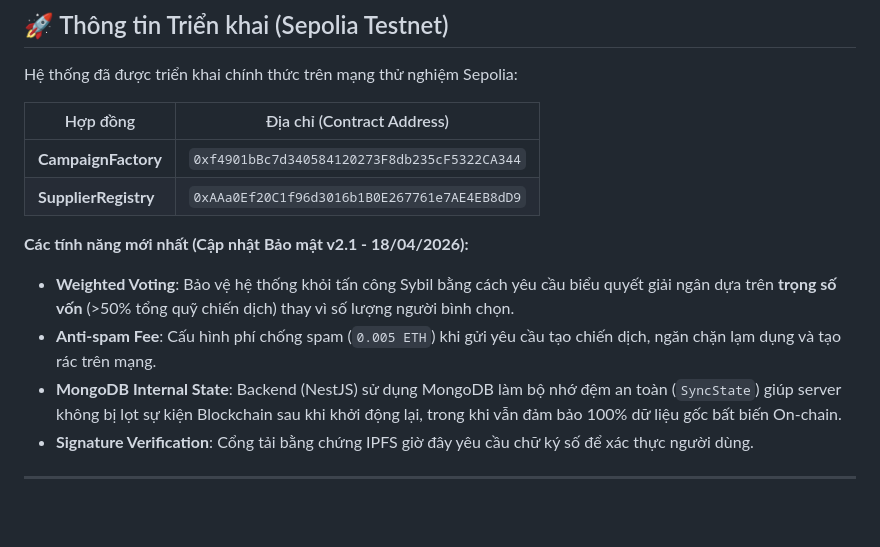
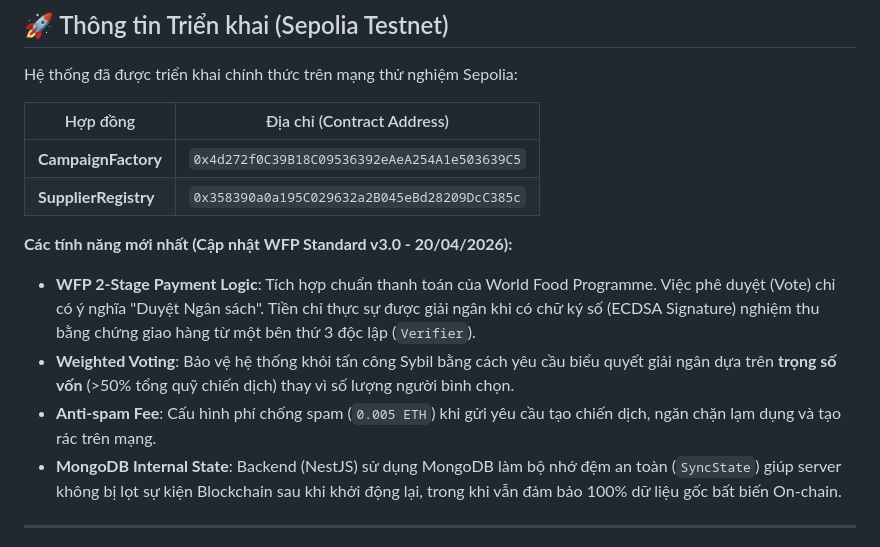
Before and after one commit to Duy-T-Nguyen/fundraising-blockchain, a Markdown page: README.md, the part around one of its changes. Drawn GitHub-style; blank space fills up the shorter version.

```diff
--- a/README.md
+++ b/README.md
@@ -70,13 +70,13 @@ Hệ thống đã được triển khai chính thức trên mạng thử nghiệ
 
 | Hợp đồng | Địa chỉ (Contract Address) |
 |---|---|
-| **CampaignFactory** | `0xf4901bBc7d340584120273F8db235cF5322CA344` |
-| **SupplierRegistry** | `0xAAa0Ef20C1f96d3016b1B0E267761e7AE4EB8dD9` |
+| **CampaignFactory** | `0x4d272f0C39B18C09536392eAeA254A1e503639C5` |
+| **SupplierRegistry** | `0x358390a0a195C029632a2B045eBd28209DcC385c` |
 
-**Các tính năng mới nhất (Cập nhật Bảo mật v2.1 - 18/04/2026):**
+**Các tính năng mới nhất (Cập nhật WFP Standard v3.0 - 20/04/2026):**
+- **WFP 2-Stage Payment Logic**: Tích hợp chuẩn thanh toán của World Food Programme. Việc phê duyệt (Vote) chỉ có ý nghĩa "Duyệt Ngân sách". Tiền chỉ thực sự được giải ngân khi có chữ ký số (ECDSA Signature) nghiệm thu bằng chứng giao hàng từ một bên thứ 3 độc lập (`Verifier`).
 - **Weighted Voting**: Bảo vệ hệ thống khỏi tấn công Sybil bằng cách yêu cầu biểu quyết giải ngân dựa trên **trọng số vốn** (>50% tổng quỹ chiến dịch) thay vì số lượng người bình chọn.
 - **Anti-spam Fee**: Cấu hình phí chống spam (`0.005 ETH`) khi gửi yêu cầu tạo chiến dịch, ngăn chặn lạm dụng và tạo rác trên mạng.
 - **MongoDB Internal State**: Backend (NestJS) sử dụng MongoDB làm bộ nhớ đệm an toàn (`SyncState`) giúp server không bị lọt sự kiện Blockchain sau khi khởi động lại, trong khi vẫn đảm bảo 100% dữ liệu gốc bất biến On-chain.
-- **Signature Verification**: Cổng tải bằng chứng IPFS giờ đây yêu cầu chữ ký số để xác thực người dùng.
 
 ---
```
Also changed, not shown: other parts of README.md (+1 -1 lines), bc/README.md (+48 -21 lines).
